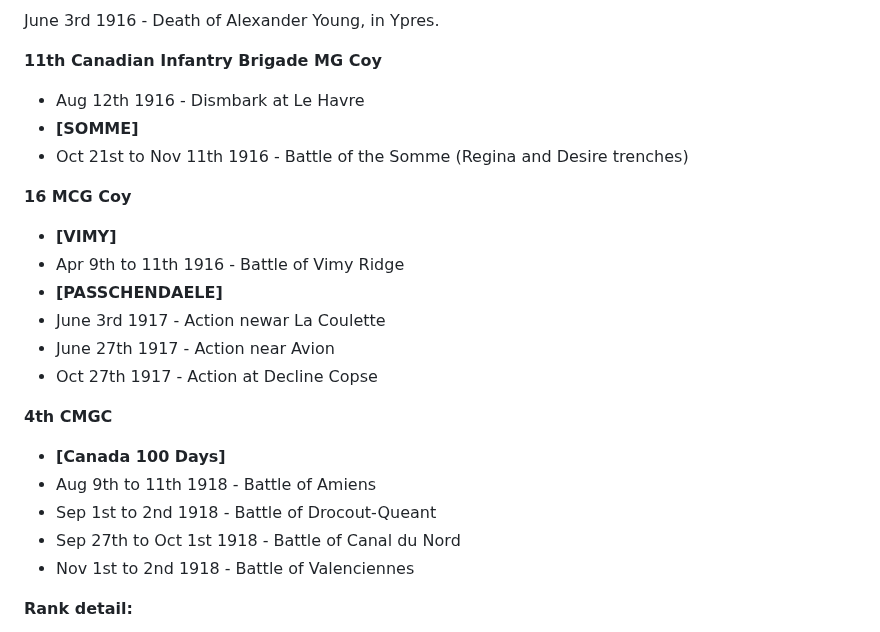
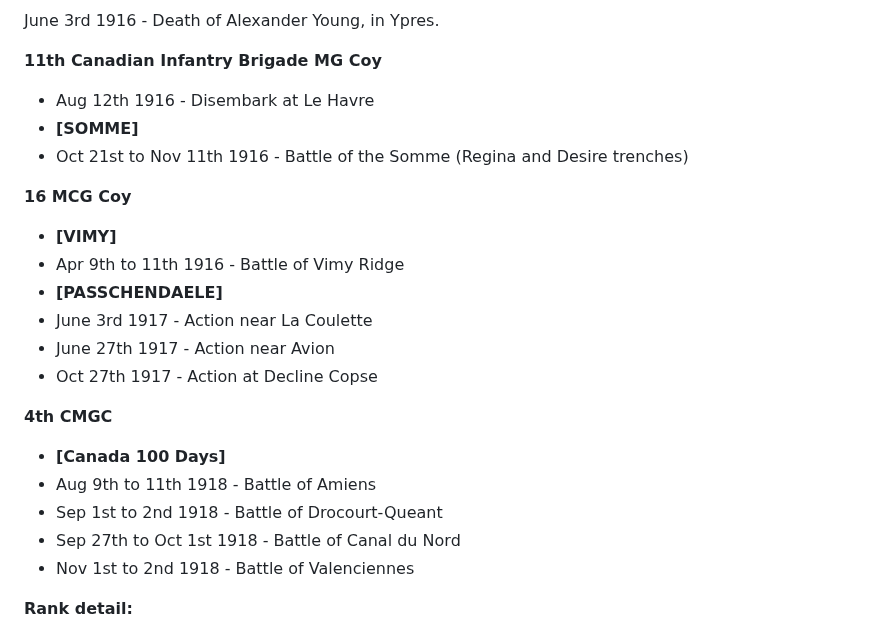
Before and after one commit to torjc01/4eSoldat, a Markdown page: README.md, the part around the change. Rendered like a GitHub page.

```diff
--- a/README.md
+++ b/README.md
@@ -73,7 +73,7 @@ Sgt Charles Alexander served in the 8th Regiment "Royal Rifles" from 1908. With
 June 3rd 1916 - Death of Alexander Young, in Ypres.
 
 **11th Canadian Infantry Brigade MG Coy**
-- Aug 12th 1916 - Dismbark at Le Havre
+- Aug 12th 1916 - Disembark at Le Havre
 - **[SOMME]**
 - Oct 21st to Nov 11th 1916 - Battle of the Somme (Regina and Desire trenches)
 
@@ -81,14 +81,14 @@ June 3rd 1916 - Death of Alexander Young, in Ypres.
 - **[VIMY]**
 - Apr 9th to 11th 1916 - Battle of Vimy Ridge
 - **[PASSCHENDAELE]**
-- June 3rd 1917 - Action newar La Coulette
+- June 3rd 1917 - Action near La Coulette
 - June 27th 1917 - Action near Avion
 - Oct 27th 1917 - Action at Decline Copse
 
 **4th CMGC**
 - **[Canada 100 Days]**
 - Aug 9th to 11th 1918 - Battle of Amiens
-- Sep 1st to 2nd 1918 - Battle of Drocout-Queant
+- Sep 1st to 2nd 1918 - Battle of Drocourt-Queant
 - Sep 27th to Oct 1st 1918 - Battle of Canal du Nord
 - Nov 1st to 2nd 1918 - Battle of Valenciennes
 
```
